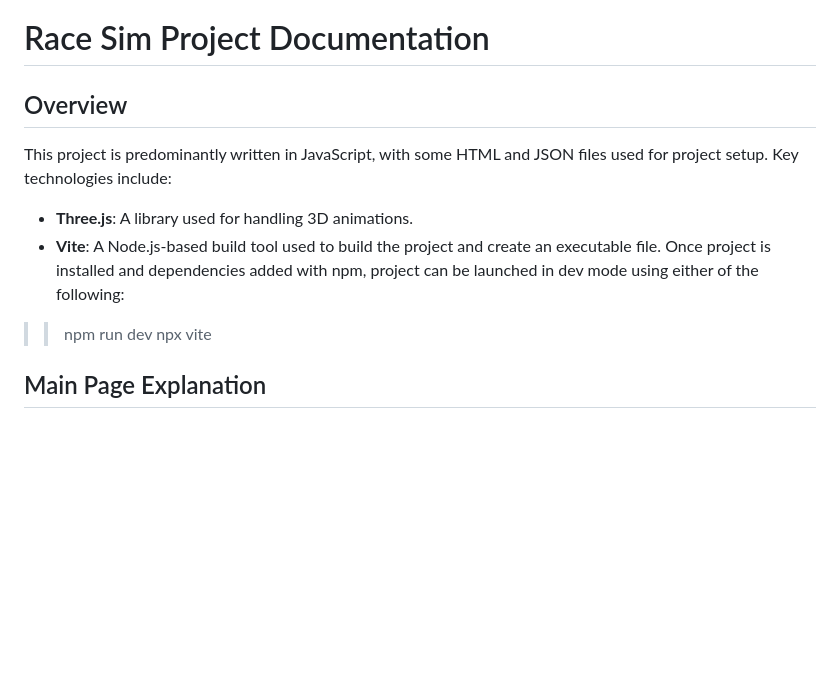
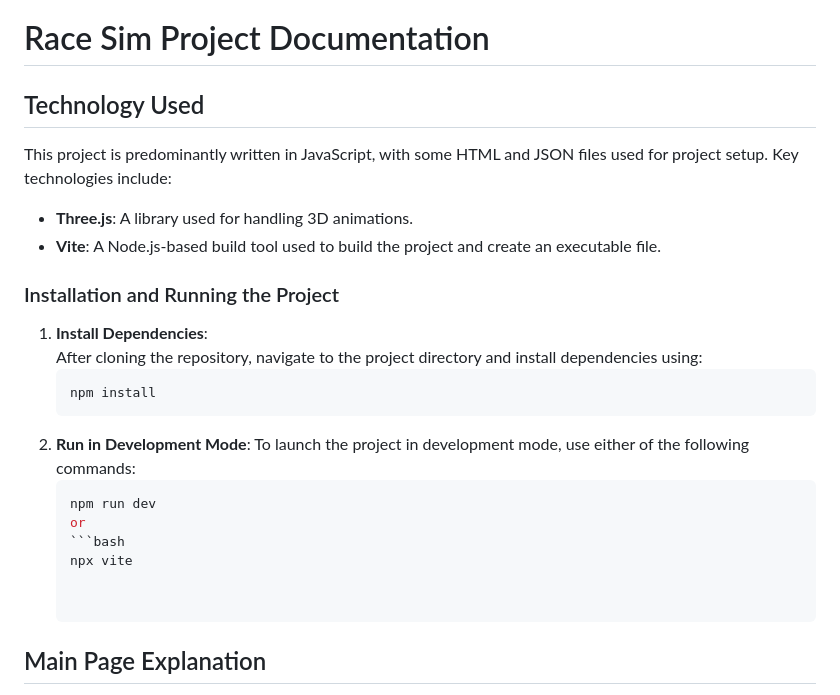
Before and after one commit to vinc3parker/Race-Sim, a Markdown page: README.md, the part around the change. Rendered like a GitHub page; blank space fills up the shorter version.

````diff
--- a/README.md
+++ b/README.md
@@ -1,12 +1,24 @@
 # Race Sim Project Documentation
 
-## Overview
+## Technology Used
 This project is predominantly written in JavaScript, with some HTML and JSON files used for project setup. Key technologies include:
 - **Three.js**: A library used for handling 3D animations.
 - **Vite**: A Node.js-based build tool used to build the project and create an executable file.
-Once project is installed and dependencies added with npm, project can be launched in dev mode using either of the following:
->> npm run dev
->> npx vite
+
+### Installation and Running the Project
+
+1. **Install Dependencies**:
+   After cloning the repository, navigate to the project directory and install dependencies using:
+   ```bash
+   npm install
+2. **Run in Development Mode**:
+    To launch the project in development mode, use either of the following commands:
+    ```bash
+    npm run dev
+    or
+    ```bash
+    npx vite
+
 
 ## Main Page Explanation
 - **Server**: The entry point is the `server.js` file located in the root directory. This file loads the `index.html` file, which in turn imports `src/main.js` as a module. The project’s functionality begins in `main.js`.
````
